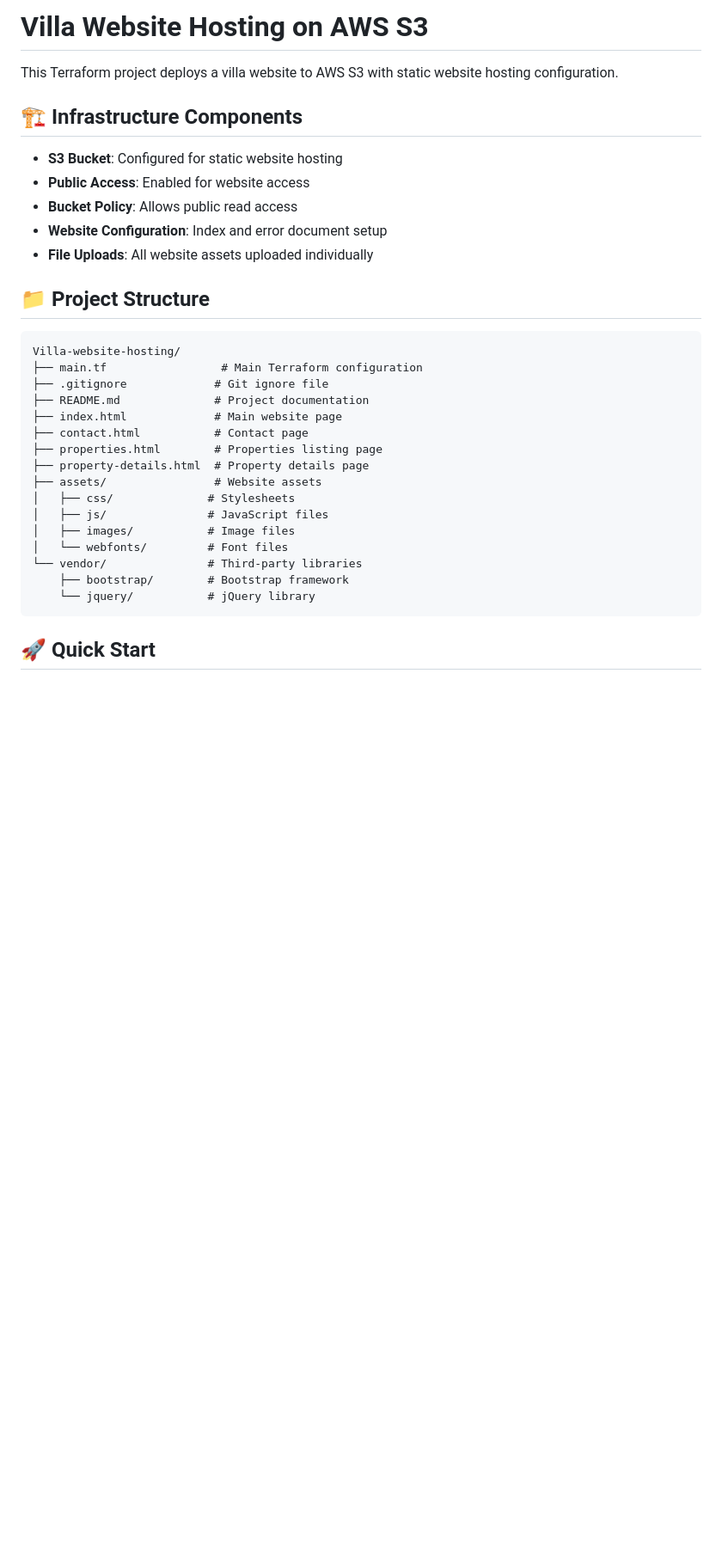
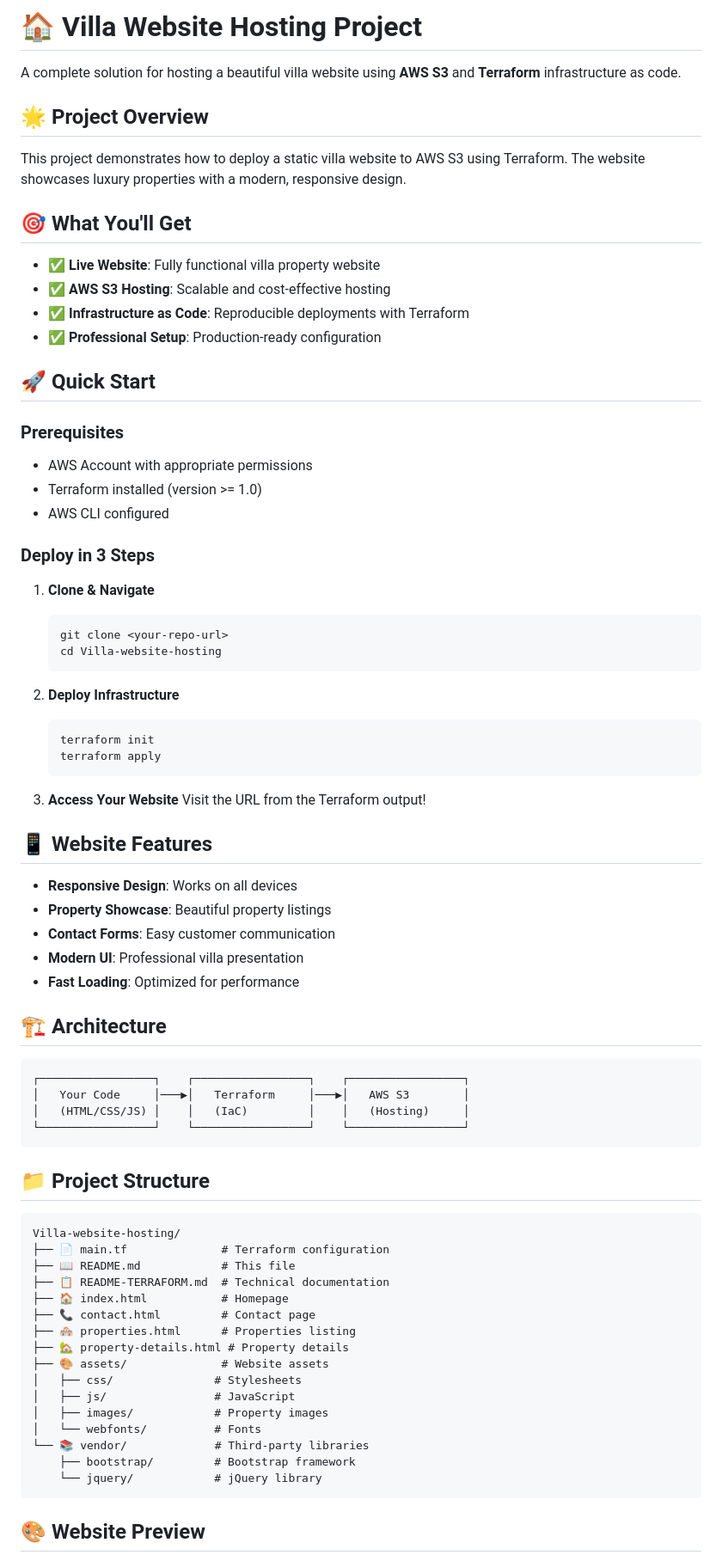
Before and after one commit to devilraj98/Villa-website-hosting, a Markdown page: README.md, the part around one of its changes. Shown at 86% size. Rendered like a GitHub page; blank space fills up the shorter version.

Commit message:
Add comprehensive documentation with dual README files

````diff
--- a/README.md
+++ b/README.md
@@ -1,35 +1,79 @@
-# Villa Website Hosting on AWS S3
+# 🏠 Villa Website Hosting Project
 
-This Terraform project deploys a villa website to AWS S3 with static website hosting configuration.
+A complete solution for hosting a beautiful villa website using **AWS S3** and **Terraform** infrastructure as code.
 
-## 🏗️ Infrastructure Components
+## 🌟 Project Overview
 
-- **S3 Bucket**: Configured for static website hosting
-- **Public Access**: Enabled for website access
-- **Bucket Policy**: Allows public read access
-- **Website Configuration**: Index and error document setup
-- **File Uploads**: All website assets uploaded individually
+This project demonstrates how to deploy a static villa website to AWS S3 using Terraform. The website showcases luxury properties with a modern, responsive design.
+
+## 🎯 What You'll Get
+
+- ✅ **Live Website**: Fully functional villa property website
+- ✅ **AWS S3 Hosting**: Scalable and cost-effective hosting
+- ✅ **Infrastructure as Code**: Reproducible deployments with Terraform
+- ✅ **Professional Setup**: Production-ready configuration
+
+## 🚀 Quick Start
+
+### Prerequisites
+- AWS Account with appropriate permissions
+- Terraform installed (version >= 1.0)
+- AWS CLI configured
+
+### Deploy in 3 Steps
+
+1. **Clone & Navigate**
+   ```bash
+   git clone <your-repo-url>
+   cd Villa-website-hosting
+   ```
+
+2. **Deploy Infrastructure**
+   ```bash
+   terraform init
+   terraform apply
+   ```
+
+3. **Access Your Website**
+   Visit the URL from the Terraform output!
+
+## 📱 Website Features
+
+- **Responsive Design**: Works on all devices
+- **Property Showcase**: Beautiful property listings
+- **Contact Forms**: Easy customer communication
+- **Modern UI**: Professional villa presentation
+- **Fast Loading**: Optimized for performance
+
+## 🏗️ Architecture
+
+```
+┌─────────────────┐    ┌─────────────────┐    ┌─────────────────┐
+│   Your Code     │───▶│   Terraform     │───▶│   AWS S3        │
+│   (HTML/CSS/JS) │    │   (IaC)         │    │   (Hosting)     │
+└─────────────────┘    └─────────────────┘    └─────────────────┘
+```
 
 ## 📁 Project Structure
 
 ```
 Villa-website-hosting/
-├── main.tf                 # Main Terraform configuration
-├── .gitignore             # Git ignore file
-├── README.md              # Project documentation
-├── index.html             # Main website page
-├── contact.html           # Contact page
-├── properties.html        # Properties listing page
-├── property-details.html  # Property details page
-├── assets/                # Website assets
-│   ├── css/              # Stylesheets
-│   ├── js/               # JavaScript files
-│   ├── images/           # Image files
-│   └── webfonts/         # Font files
-└── vendor/               # Third-party libraries
-    ├── bootstrap/        # Bootstrap framework
-    └── jquery/           # jQuery library
+├── 📄 main.tf              # Terraform configuration
+├── 📖 README.md            # This file
+├── 📋 README-TERRAFORM.md  # Technical documentation
+├── 🏠 index.html           # Homepage
+├── 📞 contact.html         # Contact page
+├── 🏘️ properties.html      # Properties listing
+├── 🏡 property-details.html # Property details
+├── 🎨 assets/              # Website assets
+│   ├── css/               # Stylesheets
+│   ├── js/                # JavaScript
+│   ├── images/            # Property images
+│   └── webfonts/          # Fonts
+└── 📚 vendor/             # Third-party libraries
+    ├── bootstrap/         # Bootstrap framework
+    └── jquery/            # jQuery library
 ```
 
-## 🚀 Quick Start
+## 🎨 Website Preview
 
````
Also changed, not shown: other parts of README.md (+29 -63 lines), README-TERRAFORM.md (added, +330 -0 lines).
